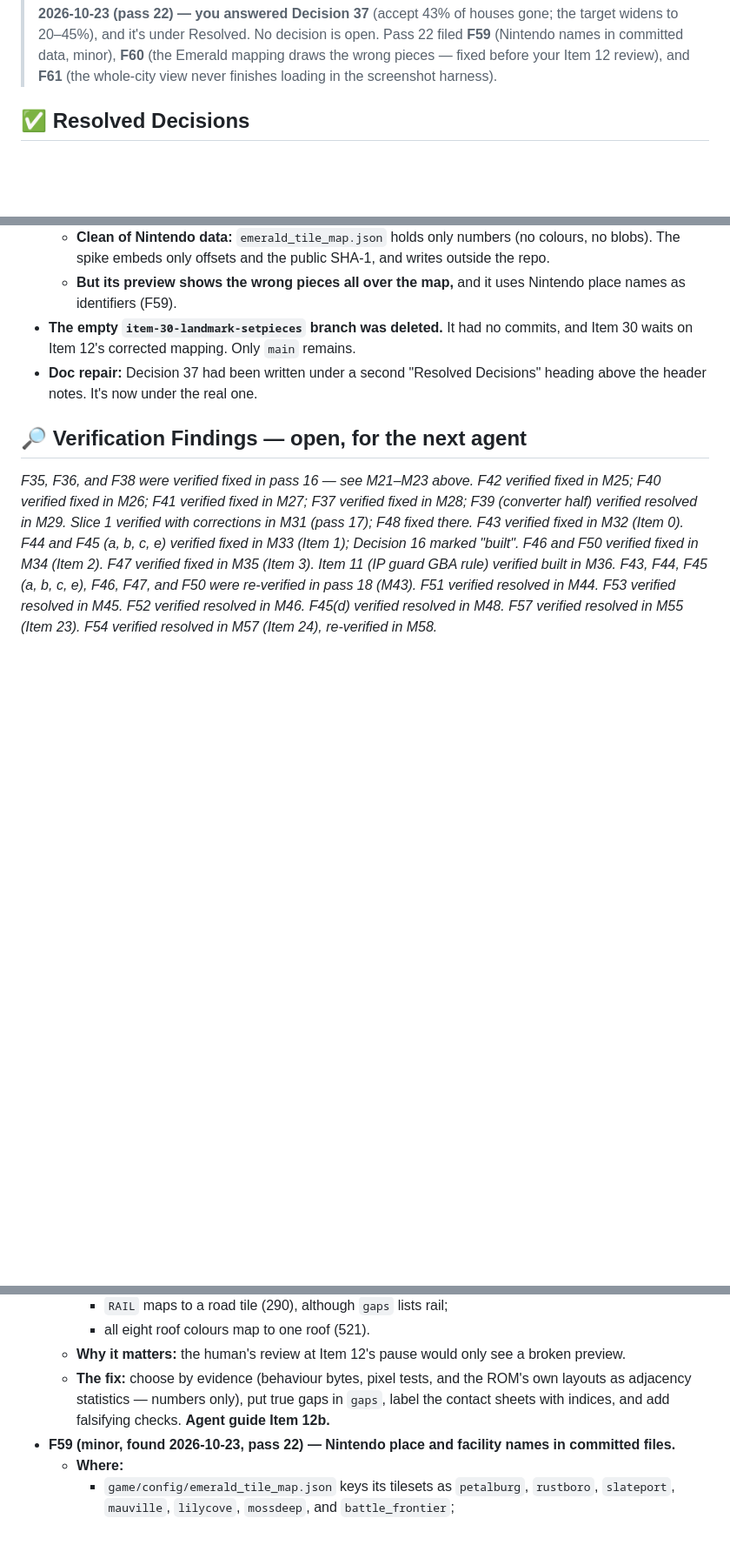
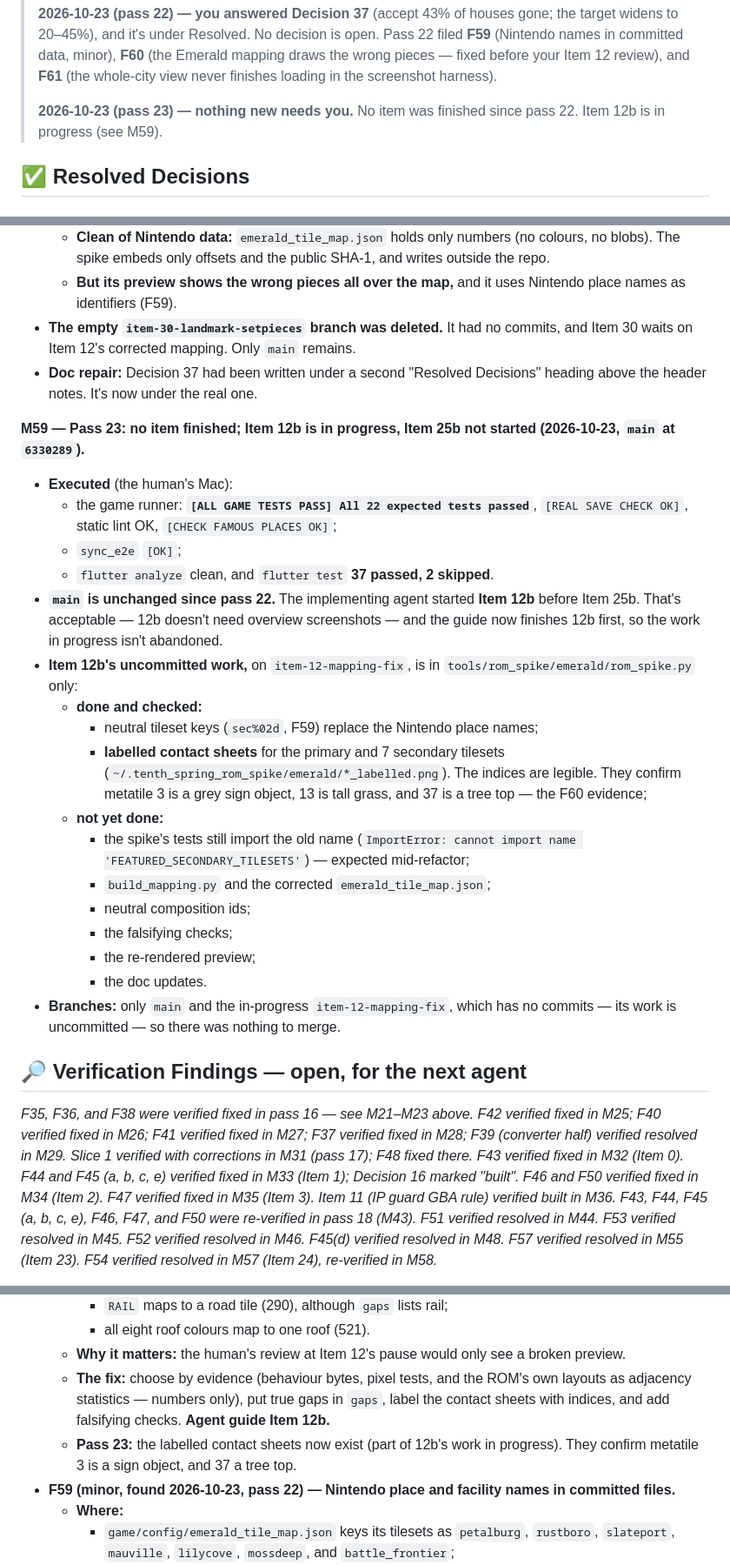
Before and after one commit to yelouis/tenth_spring, a Markdown page: docs/ongoing_general_errors.md, 3 parts joined by grey strips. Shown at 87% size. Rendered like a GitHub page; blank space fills up the shorter version.

```diff
--- a/docs/ongoing_general_errors.md
+++ b/docs/ongoing_general_errors.md
@@ -32,6 +32,8 @@ This document tracks key engineering insights, regression-risk pitfalls, open de
 >   All three are under Resolved. No decision is open.
 >
 > **2026-10-23 (pass 22) — you answered Decision 37** (accept 43% of houses gone; the target widens to 20–45%), and it's under Resolved. No decision is open. Pass 22 filed **F59** (Nintendo names in committed data, minor), **F60** (the Emerald mapping draws the wrong pieces — fixed before your Item 12 review), and **F61** (the whole-city view never finishes loading in the screenshot harness).
+>
+> **2026-10-23 (pass 23) — nothing new needs you.** No item was finished since pass 22. Item 12b is in progress (see M59).
 
 ## ✅ Resolved Decisions
 
@@ -1214,6 +1216,25 @@ Godot's built-in `Crypto` lacks X25519/AEAD and has no mDNS. We need libsodium (
 - **The empty `item-30-landmark-setpieces` branch was deleted.** It had no commits, and Item 30 waits on Item 12's corrected mapping. Only `main` remains.
 - **Doc repair:** Decision 37 had been written under a second "Resolved Decisions" heading above the header notes. It's now under the real one.
 
+**M59 — Pass 23: no item finished; Item 12b is in progress, Item 25b not started (2026-10-23, `main` at `6330289`).**
+- **Executed** (the human's Mac):
+  - the game runner: **`[ALL GAME TESTS PASS] All 22 expected tests passed`**, `[REAL SAVE CHECK OK]`, static lint OK, `[CHECK FAMOUS PLACES OK]`;
+  - `sync_e2e` `[OK]`;
+  - `flutter analyze` clean, and `flutter test` **37 passed, 2 skipped**.
+- **`main` is unchanged since pass 22.** The implementing agent started **Item 12b** before Item 25b. That's acceptable — 12b doesn't need overview screenshots — and the guide now finishes 12b first, so the work in progress isn't abandoned.
+- **Item 12b's uncommitted work,** on `item-12-mapping-fix`, is in `tools/rom_spike/emerald/rom_spike.py` only:
+  - **done and checked:**
+    - neutral tileset keys (`sec%02d`, F59) replace the Nintendo place names;
+    - **labelled contact sheets** for the primary and 7 secondary tilesets (`~/.tenth_spring_rom_spike/emerald/*_labelled.png`). The indices are legible. They confirm metatile 3 is a grey sign object, 13 is tall grass, and 37 is a tree top — the F60 evidence;
+  - **not yet done:**
+    - the spike's tests still import the old name (`ImportError: cannot import name 'FEATURED_SECONDARY_TILESETS'`) — expected mid-refactor;
+    - `build_mapping.py` and the corrected `emerald_tile_map.json`;
+    - neutral composition ids;
+    - the falsifying checks;
+    - the re-rendered preview;
+    - the doc updates.
+- **Branches:** only `main` and the in-progress `item-12-mapping-fix`, which has no commits — its work is uncommitted — so there was nothing to merge.
+
 ## 🔎 Verification Findings — open, for the next agent
 
 *F35, F36, and F38 were verified fixed in pass 16 — see M21–M23 above. F42 verified fixed in M25; F40 verified fixed in M26; F41 verified fixed in M27; F37 verified fixed in M28; F39 (converter half) verified resolved in M29. Slice 1 verified with corrections in M31 (pass 17); F48 fixed there. F43 verified fixed in M32 (Item 0). F44 and F45 (a, b, c, e) verified fixed in M33 (Item 1); Decision 16 marked "built". F46 and F50 verified fixed in M34 (Item 2). F47 verified fixed in M35 (Item 3). Item 11 (IP guard GBA rule) verified built in M36. F43, F44, F45 (a, b, c, e), F46, F47, and F50 were re-verified in pass 18 (M43). F51 verified resolved in M44. F53 verified resolved in M45. F52 verified resolved in M46. F45(d) verified resolved in M48. F57 verified resolved in M55 (Item 23). F54 verified resolved in M57 (Item 24), re-verified in M58.*
@@ -1239,6 +1260,7 @@ Godot's built-in `Crypto` lacks X25519/AEAD and has no mDNS. We need libsodium (
     - all eight roof colours map to one roof (521).
   - **Why it matters:** the human's review at Item 12's pause would only see a broken preview.
   - **The fix:** choose by evidence (behaviour bytes, pixel tests, and the ROM's own layouts as adjacency statistics — numbers only), put true gaps in `gaps`, label the contact sheets with indices, and add falsifying checks. **Agent guide Item 12b.**
+  - **Pass 23:** the labelled contact sheets now exist (part of 12b's work in progress). They confirm metatile 3 is a sign object, and 37 a tree top.
 - **F59 (minor, found 2026-10-23, pass 22) — Nintendo place and facility names in committed files.**
   - **Where:**
     - `game/config/emerald_tile_map.json` keys its tilesets as `petalburg`, `rustboro`, `slateport`, `mauville`, `lilycove`, `mossdeep`, and `battle_frontier`;
```
Also changed, not shown: docs/agent_execution_guide.md (+73 -60 lines).
